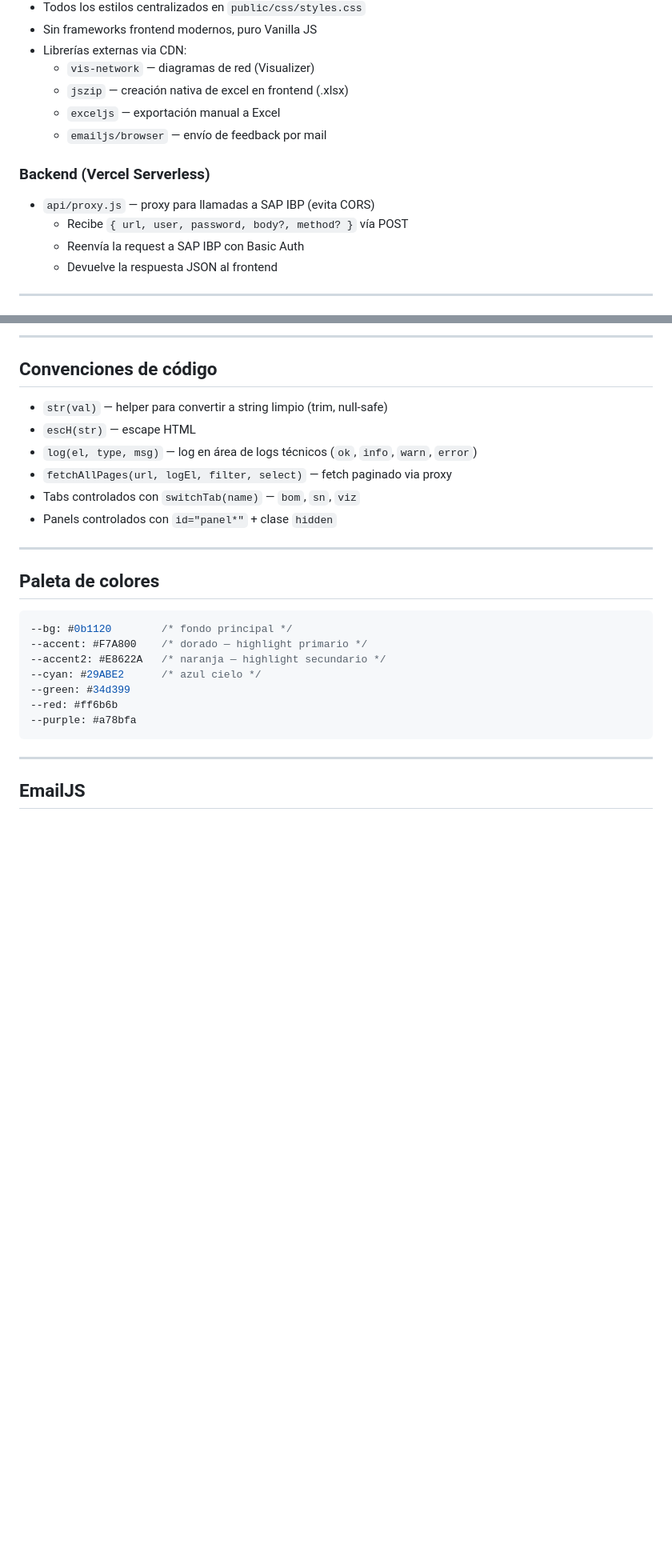
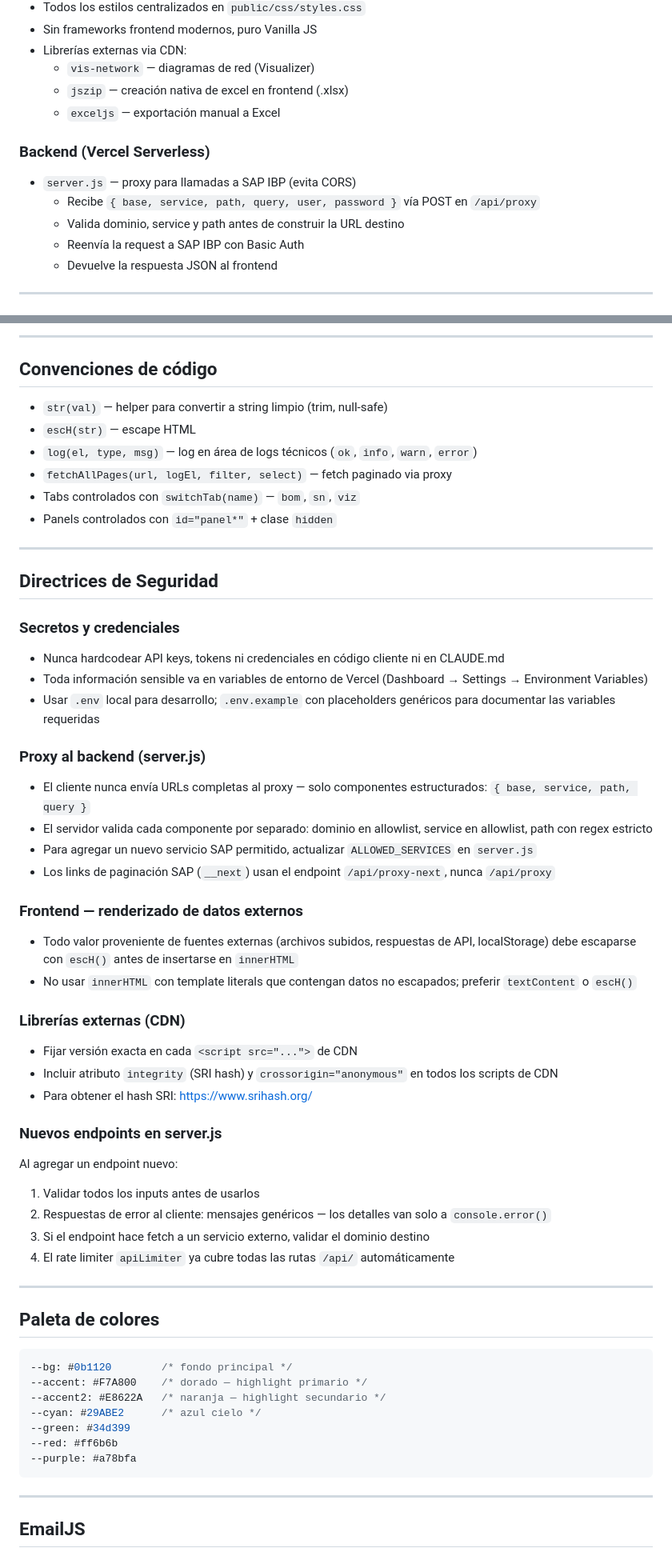
Before and after one commit to GoSCM-Innovation/goscmaitooltesters, a Markdown page: CLAUDE.md, 2 parts joined by grey strips. Shown at 80% size. GitHub-like rendering; blank space fills up the shorter version.

Commit message:
docs(CLAUDE.md): directrices de seguridad + corrección de secciones desactualizadas
- Agrega sección Directrices de Seguridad con guías para futuras implementaciones
- Elimina referencia a emailjs/browser CDN (ya no existe en frontend)
- Actualiza contrato del proxy a {base, service, path, query, user, password}
- Reemplaza IDs y claves de EmailJS por referencia a variables de entorno
- Actualiza descripción del módulo Feedback al nuevo flujo via /api/send-feedback

Co-Authored-By: Claude Sonnet 4.6 <noreply@anthropic.com>

````diff
--- a/CLAUDE.md
+++ b/CLAUDE.md
@@ -33,11 +33,11 @@ Contexto completo del proyecto para sesiones de Claude Code.
   - `vis-network` — diagramas de red (Visualizer)
   - `jszip` — creación nativa de excel en frontend (.xlsx)
   - `exceljs` — exportación manual a Excel
-  - `emailjs/browser` — envío de feedback por mail
 
 ### Backend (Vercel Serverless)
-- `api/proxy.js` — proxy para llamadas a SAP IBP (evita CORS)
-  - Recibe `{ url, user, password, body?, method? }` vía POST
+- `server.js` — proxy para llamadas a SAP IBP (evita CORS)
+  - Recibe `{ base, service, path, query, user, password }` vía POST en `/api/proxy`
+  - Valida dominio, service y path antes de construir la URL destino
   - Reenvía la request a SAP IBP con Basic Auth
   - Devuelve la respuesta JSON al frontend
 
@@ -171,6 +171,37 @@ var CPR_BY_SID = {};                        // Co-productos por SOURCEID
 
 ---
 
+## Directrices de Seguridad
+
+### Secretos y credenciales
+- Nunca hardcodear API keys, tokens ni credenciales en código cliente ni en CLAUDE.md
+- Toda información sensible va en variables de entorno de Vercel (Dashboard → Settings → Environment Variables)
+- Usar `.env` local para desarrollo; `.env.example` con placeholders genéricos para documentar las variables requeridas
+
+### Proxy al backend (server.js)
+- El cliente nunca envía URLs completas al proxy — solo componentes estructurados: `{ base, service, path, query }`
+- El servidor valida cada componente por separado: dominio en allowlist, service en allowlist, path con regex estricto
+- Para agregar un nuevo servicio SAP permitido, actualizar `ALLOWED_SERVICES` en `server.js`
+- Los links de paginación SAP (`__next`) usan el endpoint `/api/proxy-next`, nunca `/api/proxy`
+
+### Frontend — renderizado de datos externos
+- Todo valor proveniente de fuentes externas (archivos subidos, respuestas de API, localStorage) debe escaparse con `escH()` antes de insertarse en `innerHTML`
+- No usar `innerHTML` con template literals que contengan datos no escapados; preferir `textContent` o `escH()`
+
+### Librerías externas (CDN)
+- Fijar versión exacta en cada `<script src="...">` de CDN
+- Incluir atributo `integrity` (SRI hash) y `crossorigin="anonymous"` en todos los scripts de CDN
+- Para obtener el hash SRI: https://www.srihash.org/
+
+### Nuevos endpoints en server.js
+Al agregar un endpoint nuevo:
+1. Validar todos los inputs antes de usarlos
+2. Respuestas de error al cliente: mensajes genéricos — los detalles van solo a `console.error()`
+3. Si el endpoint hace fetch a un servicio externo, validar el dominio destino
+4. El rate limiter `apiLimiter` ya cubre todas las rutas `/api/` automáticamente
+
+---
+
 ## Paleta de colores
 
 ```css
````
Also changed, not shown: other parts of CLAUDE.md (+4 -4 lines).
